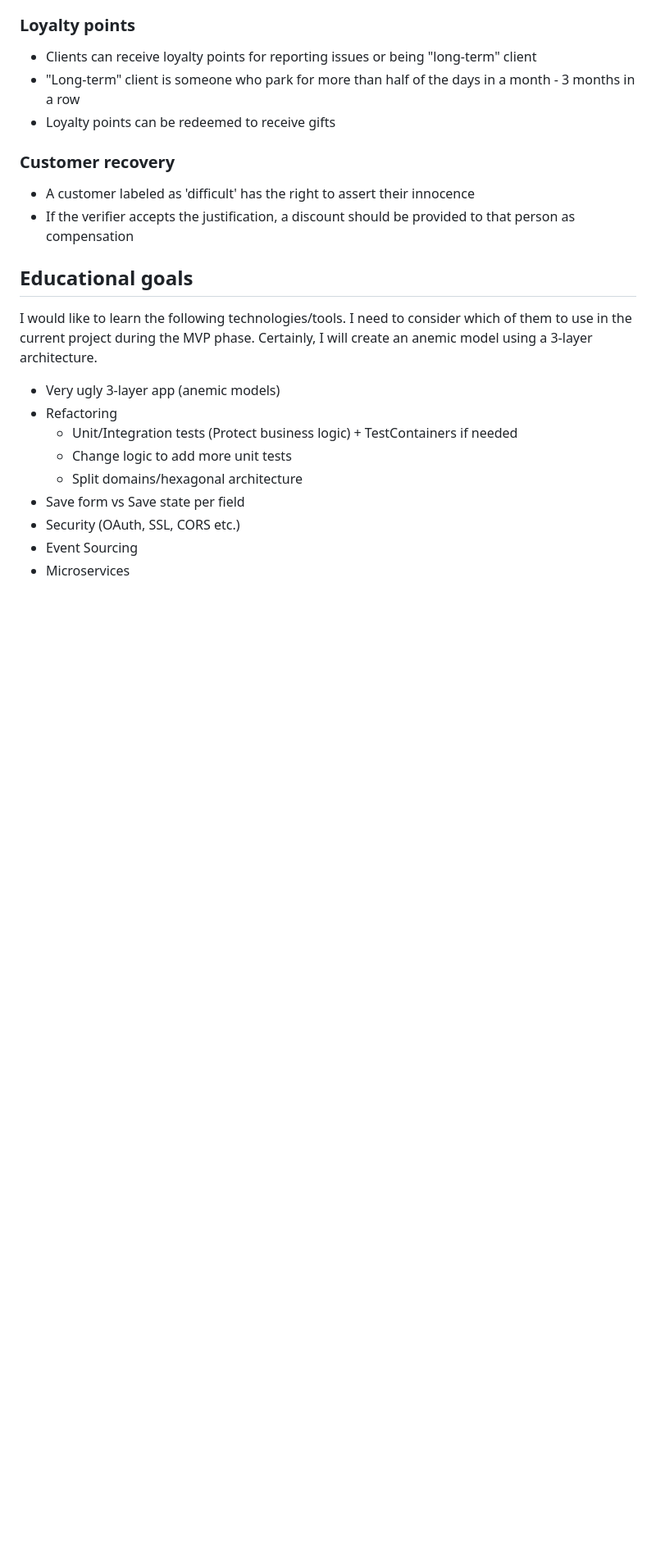
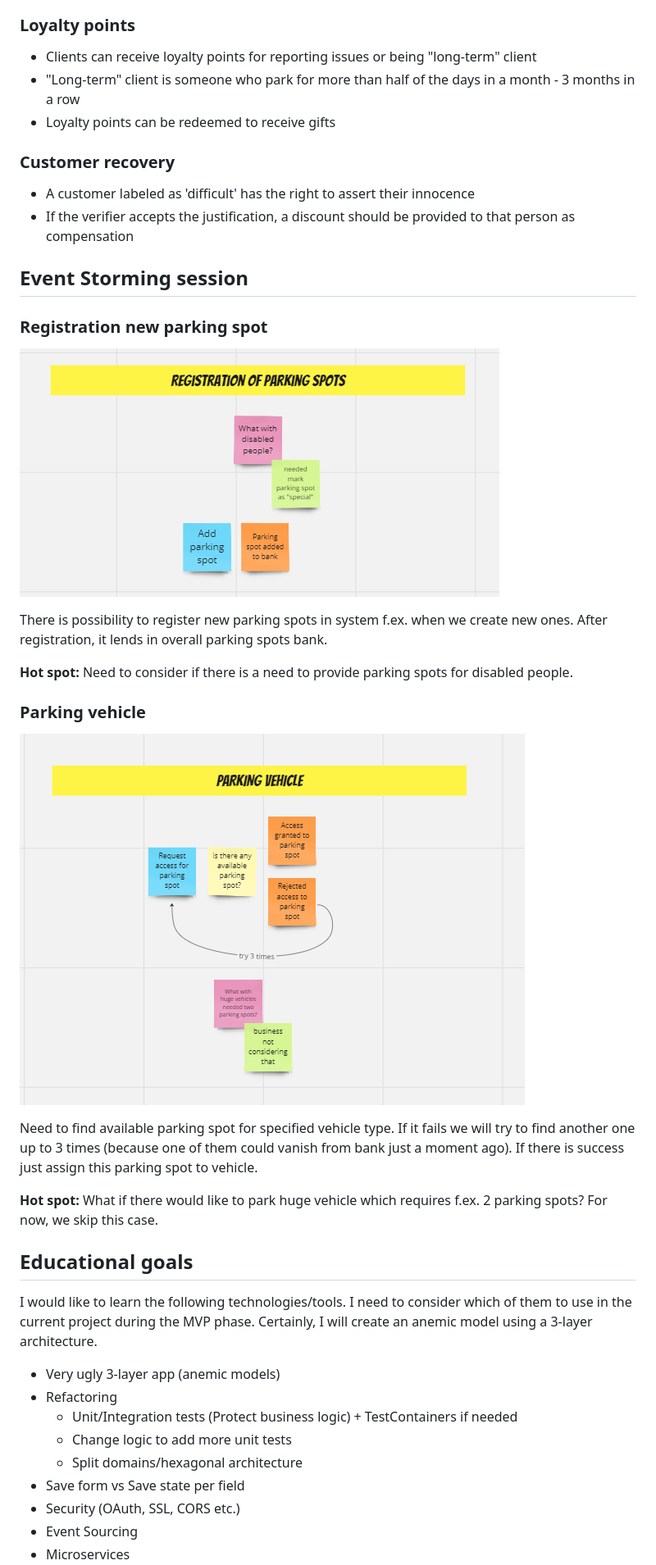
Before and after one commit to cezarysanecki/parking-domain, a Markdown page: README.md, the part around the change. Shown at 82% size. Rendered like a GitHub page; pictures changed too: docs/public/es/es_parking_vehicle.png (added), docs/public/es/es_registration_parking_spot.png (added); blank space fills up the shorter version.

Commit message:
Added two paragraphs for es section

```diff
--- a/README.md
+++ b/README.md
@@ -126,6 +126,28 @@ having legacy code and learn tools from JVM ecosystem (but not only).
 - A customer labeled as 'difficult' has the right to assert their innocence
 - If the verifier accepts the justification, a discount should be provided to that person as compensation
 
+## Event Storming session
+
+### Registration new parking spot
+
+![Registration new parking spot](/docs/public/es/es_registration_parking_spot.png)
+
+There is possibility to register new parking spots in system f.ex. when we create new ones.
+After registration, it lends in overall parking spots bank.
+
+**Hot spot:** Need to consider if there is a need to provide parking spots for disabled people.
+
+### Parking vehicle
+
+![Parking vehicle](/docs/public/es/es_parking_vehicle.png)
+
+Need to find available parking spot for specified vehicle type. If it fails we will try to find another one
+up to 3 times (because one of them could vanish from bank just a moment ago). If there is success just assign
+this parking spot to vehicle.
+
+**Hot spot:** What if there would like to park huge vehicle which requires f.ex. 2 parking spots?
+For now, we skip this case.
+
 ## Educational goals
 
 I would like to learn the following technologies/tools. I need to consider which of them to use
```
Also changed, not shown: docs/public/es/es_punishing_for_unused_reservation.png (added), docs/public/es/es_release_parking_spot_and_cleaning.png (added), docs/public/es/es_releasing_reserved_parking_spot.png (added), docs/public/es/es_reservation.png (added).
